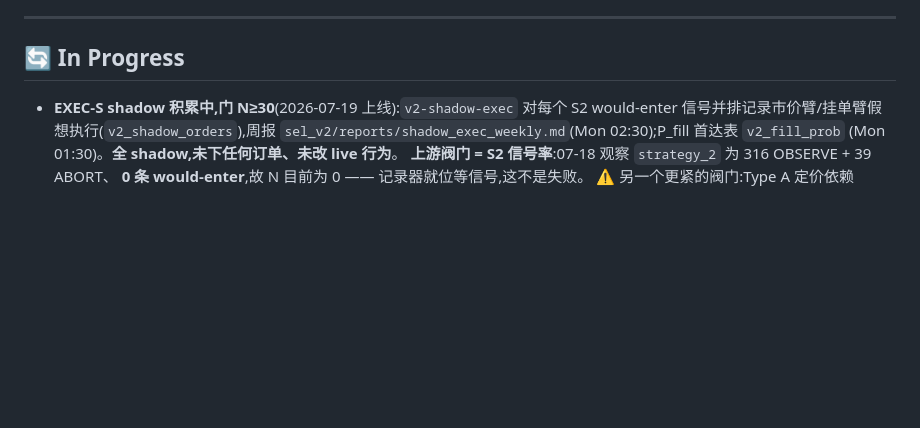
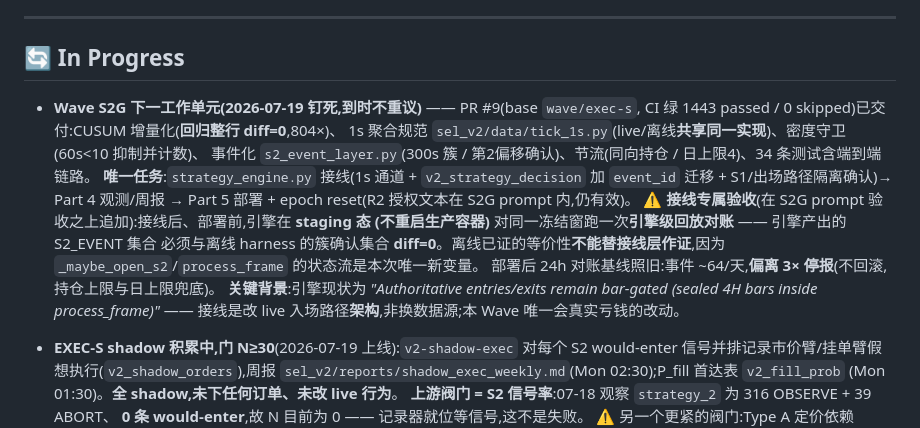
Before and after one commit to soffy88/selene, a Markdown page: STATUS.md, the part around the change. GitHub-like rendering; blank space fills up the shorter version.

Commit message:
docs(status): pin the S2G next work unit
Locked 2026-07-19, not to be relitigated. Sole task next time:
strategy_engine.py wiring (1s channel + event_id migration + S1/exit isolation)
→ Part 4 observability → Part 5 deploy + epoch reset (R2 text in the S2G prompt).

Adds the acceptance criterion the user attached to the wiring, which closes a gap
this Wave's plan had: before deploying, the engine replays the same frozen window
in a STAGING state (production container untouched) and its S2_EVENT set must diff
to zero against the offline harness's confirmed-cluster set. The offline
equivalence already proven cannot stand in for the wiring layer —
_maybe_open_s2/process_frame's state flow is the one new variable.

Records why this step is the dangerous one: the engine states that "authoritative
entries/exits remain bar-gated (they occur at sealed 4H bars inside
process_frame)", so wiring moves live entry from bar-gated to event-driven. That
is an architecture change to the entry path, not a data-source swap, and the only
part of this Wave that can lose money if it is wrong.

Delivered so far (PR #9, CI green at 1443 passed / 0 skipped) changes no live
behaviour: the engine still runs the 4H path because the wiring is not done.

Co-Authored-By: Claude Opus 4.8 (1M context) <noreply@anthropic.com>

```diff
--- a/STATUS.md
+++ b/STATUS.md
@@ -35,6 +35,20 @@ rounds (see memory `opt-pr-3`).
 ---
 
 ## 🔄 In Progress
+
+- **Wave S2G 下一工作单元(2026-07-19 钉死,到时不重议)** —— PR #9(base `wave/exec-s`,
+  CI 绿 1443 passed / 0 skipped)已交付:CUSUM 增量化(**回归整行 diff=0**,804×)、
+  1s 聚合规范 `sel_v2/data/tick_1s.py`(live/离线**共享同一实现**)、密度守卫(60s<10 抑制并计数)、
+  事件化 `s2_event_layer.py`(300s 簇 / 第2偏移确认)、节流(同向持仓 / 日上限4)、34 条测试含端到端链路。
+  **唯一任务**:`strategy_engine.py` 接线(1s 通道 + `v2_strategy_decision` 加 `event_id` 迁移 +
+  S1/出场路径隔离确认)→ Part 4 观测/周报 → Part 5 部署 + epoch reset(R2 授权文本在 S2G prompt 内,仍有效)。
+  ⚠️ **接线专属验收**(在 S2G prompt 验收之上追加):接线后、部署前,引擎在 **staging 态
+  (不重启生产容器)** 对同一冻结窗跑一次**引擎级回放对账** —— 引擎产出的 S2_EVENT 集合
+  必须与离线 harness 的簇确认集合 **diff=0**。离线已证的等价性**不能替接线层作证**,因为
+  `_maybe_open_s2`/`process_frame` 的状态流是本次唯一新变量。
+  部署后 24h 对账基线照旧:事件 ~64/天,**偏离 3× 停报**(不回滚,持仓上限与日上限兜底)。
+  **关键背景**:引擎现状为 *"Authoritative entries/exits remain bar-gated (sealed 4H bars inside
+  process_frame)"* —— 接线是改 live 入场路径**架构**,非换数据源;本 Wave 唯一会真实亏钱的改动。
 
 - **EXEC-S shadow 积累中,门 N≥30**(2026-07-19 上线):`v2-shadow-exec` 对每个 S2
   would-enter 信号并排记录市价臂/挂单臂假想执行(`v2_shadow_orders`),周报
```
